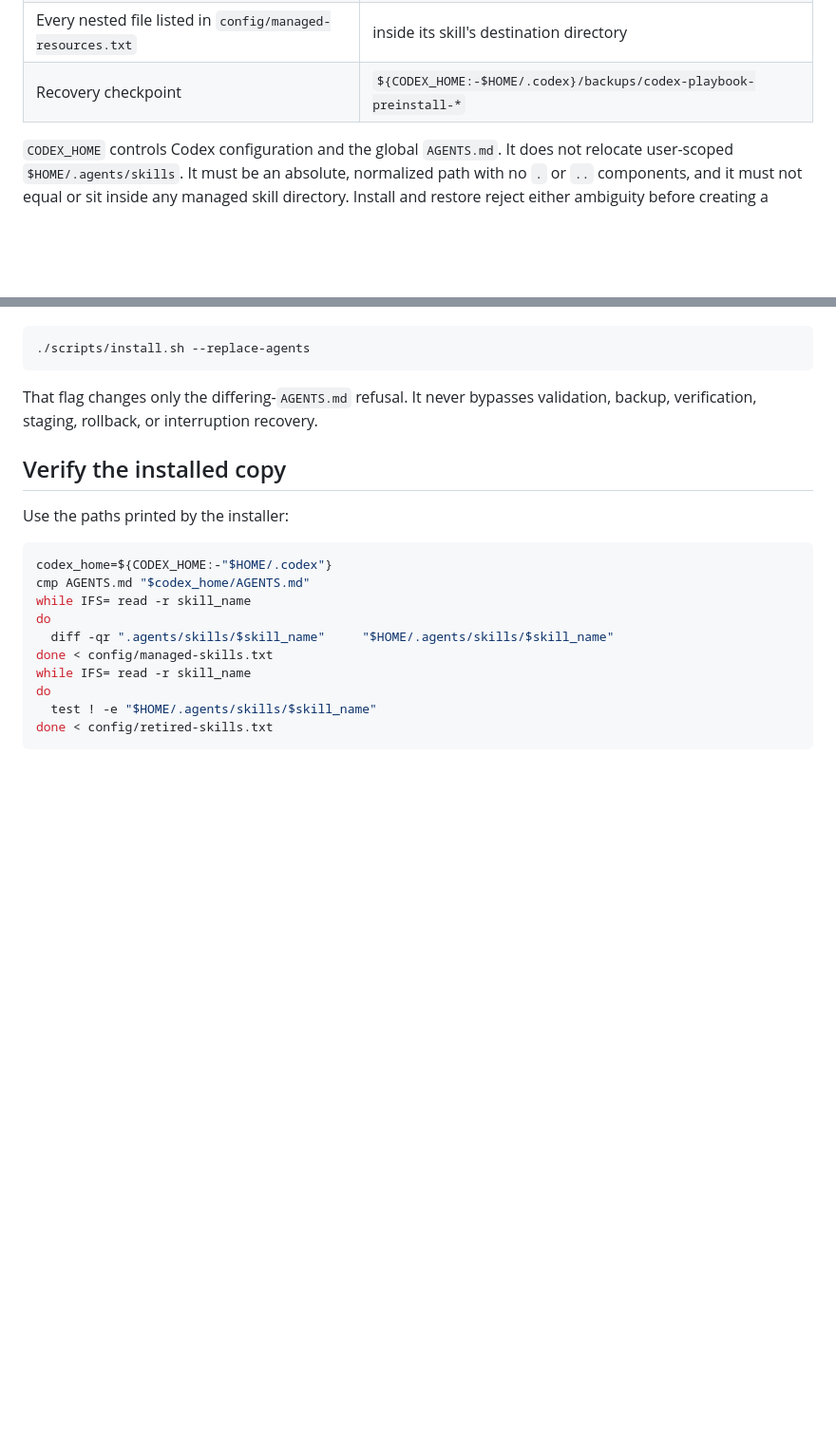
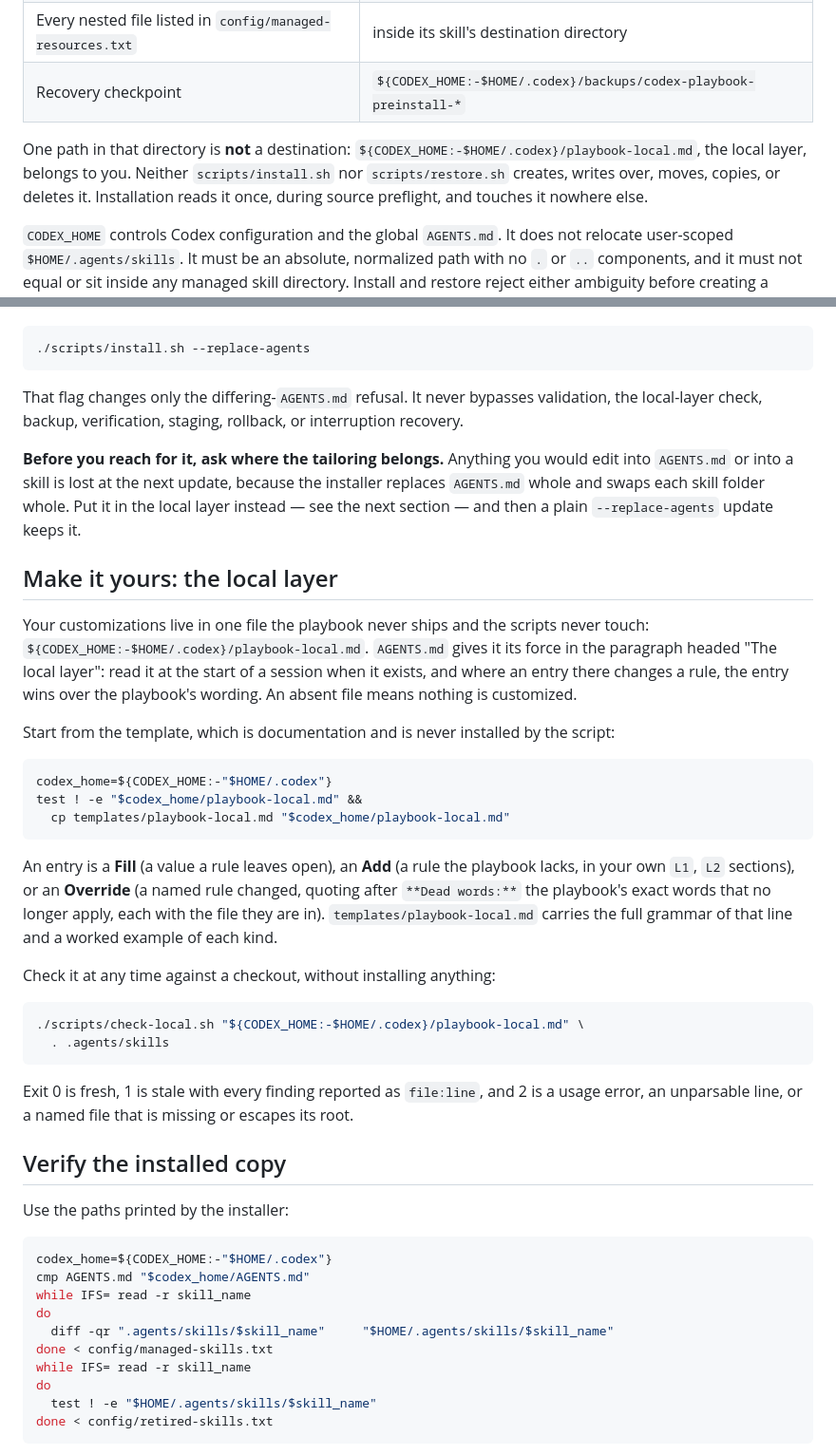
Before and after one commit to michelabboud/codex-playbook, a Markdown page: INSTALL.md, 2 parts joined by grey strips. Shown at 95% size. Rendered like a GitHub page; blank space fills up the shorter version.

````diff
--- a/INSTALL.md
+++ b/INSTALL.md
@@ -18,6 +18,12 @@ replaced.
 | Sixteen names from `config/managed-skills.txt` | `$HOME/.agents/skills/<name>/` |
 | Every nested file listed in `config/managed-resources.txt` | inside its skill's destination directory |
 | Recovery checkpoint | `${CODEX_HOME:-$HOME/.codex}/backups/codex-playbook-preinstall-*` |
+
+One path in that directory is **not** a destination:
+`${CODEX_HOME:-$HOME/.codex}/playbook-local.md`, the local layer, belongs to
+you. Neither `scripts/install.sh` nor `scripts/restore.sh` creates, writes over,
+moves, copies, or deletes it. Installation reads it once, during source
+preflight, and touches it nowhere else.
 
 `CODEX_HOME` controls Codex configuration and the global `AGENTS.md`. It does
 not relocate user-scoped `$HOME/.agents/skills`. It must be an absolute,
@@ -108,7 +122,49 @@ checkout first. Only after reviewing and accepting wholesale replacement use:
 ```
 
 That flag changes only the differing-`AGENTS.md` refusal. It never bypasses
-validation, backup, verification, staging, rollback, or interruption recovery.
+validation, the local-layer check, backup, verification, staging, rollback, or
+interruption recovery.
+
+**Before you reach for it, ask where the tailoring belongs.** Anything you would
+edit into `AGENTS.md` or into a skill is lost at the next update, because the
+installer replaces `AGENTS.md` whole and swaps each skill folder whole. Put it
+in the local layer instead — see the next section — and then a plain
+`--replace-agents` update keeps it.
+
+## Make it yours: the local layer
+
+Your customizations live in one file the playbook never ships and the scripts
+never touch: `${CODEX_HOME:-$HOME/.codex}/playbook-local.md`. `AGENTS.md`
+gives it its force in the paragraph headed "The local layer": read it at the
+start of a session when it exists, and where an entry there changes a rule, the
+entry wins over the playbook's wording. An absent file means nothing is
+customized.
+
+Start from the template, which is documentation and is never installed by the
+script:
+
+```bash
+codex_home=${CODEX_HOME:-"$HOME/.codex"}
+test ! -e "$codex_home/playbook-local.md" &&
+  cp templates/playbook-local.md "$codex_home/playbook-local.md"
+```
+
+An entry is a **Fill** (a value a rule leaves open), an **Add** (a rule the
+playbook lacks, in your own `L1`, `L2` sections), or an **Override** (a named
+rule changed, quoting after `**Dead words:**` the playbook's exact words that no
+longer apply, each with the file they are in). `templates/playbook-local.md`
+carries the full grammar of that line and a worked example of each kind.
+
+Check it at any time against a checkout, without installing anything:
+
+```bash
+./scripts/check-local.sh "${CODEX_HOME:-$HOME/.codex}/playbook-local.md" \
+  . .agents/skills
+```
+
+Exit 0 is fresh, 1 is stale with every finding reported as `file:line`, and 2 is
+a usage error, an unparsable line, or a named file that is missing or escapes
+its root.
 
 ## Verify the installed copy
 
````
Also changed, not shown: other parts of INSTALL.md (+65 -8 lines).
